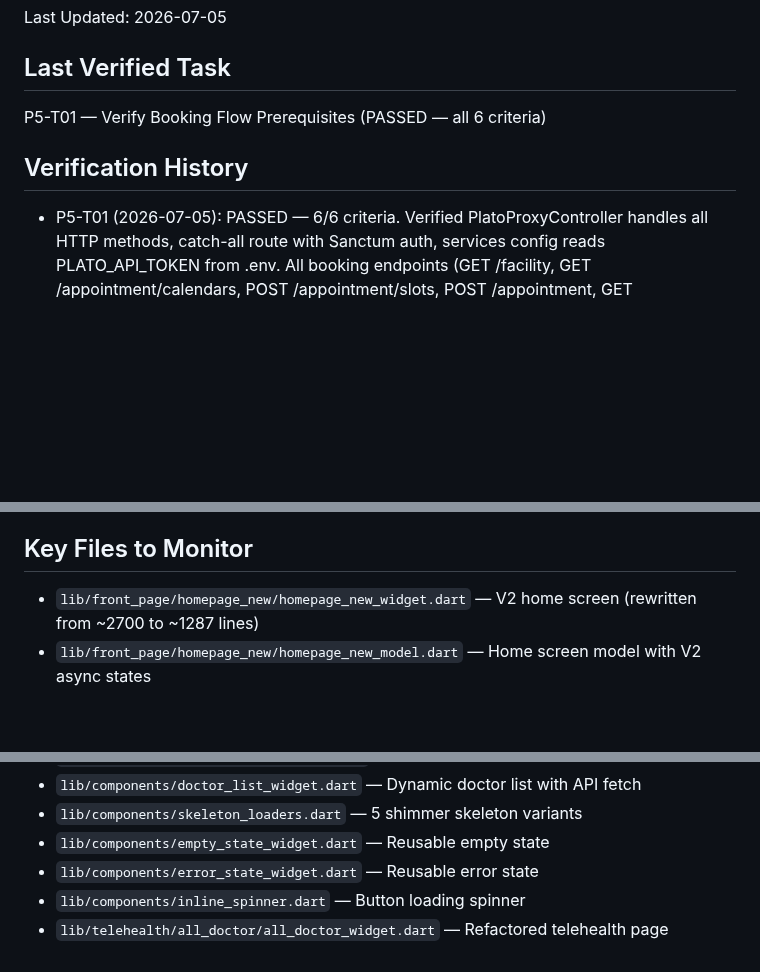
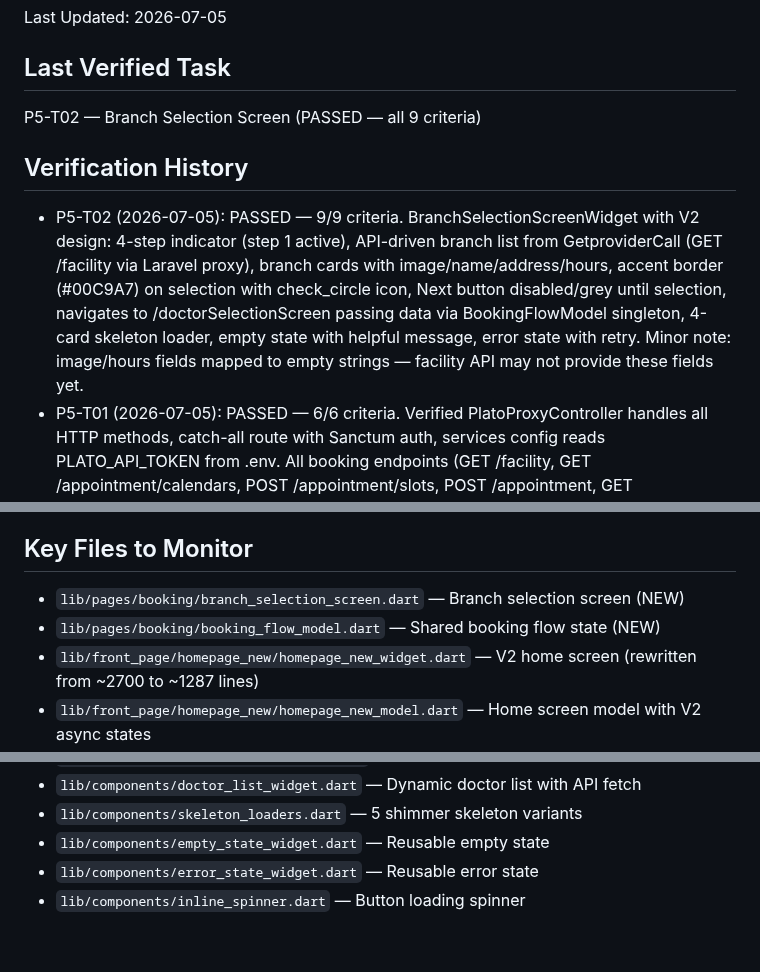
Before and after one commit to zarinjas/heclinicappv2, a Markdown page: memory/qa/context.md, 3 parts joined by grey strips. Drawn GitHub-style; blank space fills up the shorter version.

```diff
--- a/memory/qa/context.md
+++ b/memory/qa/context.md
@@ -3,9 +3,10 @@
 Last Updated: 2026-07-05
 
 ## Last Verified Task
-P5-T01 — Verify Booking Flow Prerequisites (PASSED — all 6 criteria)
+P5-T02 — Branch Selection Screen (PASSED — all 9 criteria)
 
 ## Verification History
+- P5-T02 (2026-07-05): PASSED — 9/9 criteria. BranchSelectionScreenWidget with V2 design: 4-step indicator (step 1 active), API-driven branch list from GetproviderCall (GET /facility via Laravel proxy), branch cards with image/name/address/hours, accent border (#00C9A7) on selection with check_circle icon, Next button disabled/grey until selection, navigates to /doctorSelectionScreen passing data via BookingFlowModel singleton, 4-card skeleton loader, empty state with helpful message, error state with retry. Minor note: image/hours fields mapped to empty strings — facility API may not provide these fields yet.
 - P5-T01 (2026-07-05): PASSED — 6/6 criteria. Verified PlatoProxyController handles all HTTP methods, catch-all route with Sanctum auth, services config reads PLATO_API_TOKEN from .env. All booking endpoints (GET /facility, GET /appointment/calendars, POST /appointment/slots, POST /appointment, GET /appointment) supported by generic proxy. Known limitations documented: VPS live connectivity not testable from workspace, /systemsetup not yet implemented.
 - P4-T06 (2026-07-05): PASSED — 11/11 criteria. 4 reusable components created (skeleton_loaders with 5 variants + shimmer, empty_state_widget, error_state_widget, inline_spinner). Applied to Homepage, Appointments, Notifications, Reports/Health (3 tabs), Articles. All GIF loading animations replaced with shimmer skeletons. Error states with Try Again on all data screens. Empty states with correct messaging per v2-ux-spec.md table.
 - P4-T05 (2026-07-05): PASSED — 10/10 criteria. V2 profile screen with avatar+initials header (FFAppState data), My Details section (→ ProfileEditPage), Settings section (Biometric Login ON/OFF, Notification Preferences bottom sheet, Change Password), About section (He Clinic Info, Privacy Policy, Terms of Service), Log Out with V2 confirmation modal (warning icon, destructive button). ProfileCopy directory already removed. No /profileCopy route in nav.dart.
@@ -21,6 +22,8 @@ P5-T01 — Verify Booking Flow Prerequisites (PASSED — all 6 criteria)
 - P3-T01 (2026-07-05): PASSED
 
 ## Key Files to Monitor
+- `lib/pages/booking/branch_selection_screen.dart` — Branch selection screen (NEW)
+- `lib/pages/booking/booking_flow_model.dart` — Shared booking flow state (NEW)
 - `lib/front_page/homepage_new/homepage_new_widget.dart` — V2 home screen (rewritten from ~2700 to ~1287 lines)
 - `lib/front_page/homepage_new/homepage_new_model.dart` — Home screen model with V2 async states
 - `lib/theme/app_theme.dart` — V2 design system; verify all tokens match v2-ux-spec.md
@@ -32,4 +35,3 @@ P5-T01 — Verify Booking Flow Prerequisites (PASSED — all 6 criteria)
 - `lib/components/empty_state_widget.dart` — Reusable empty state
 - `lib/components/error_state_widget.dart` — Reusable error state
 - `lib/components/inline_spinner.dart` — Button loading spinner
-- `lib/telehealth/all_doctor/all_doctor_widget.dart` — Refactored telehealth page
```
Also changed, not shown: tasks/in-review/P5-T02-branch-selection-screen.md (+11 -11 lines).
